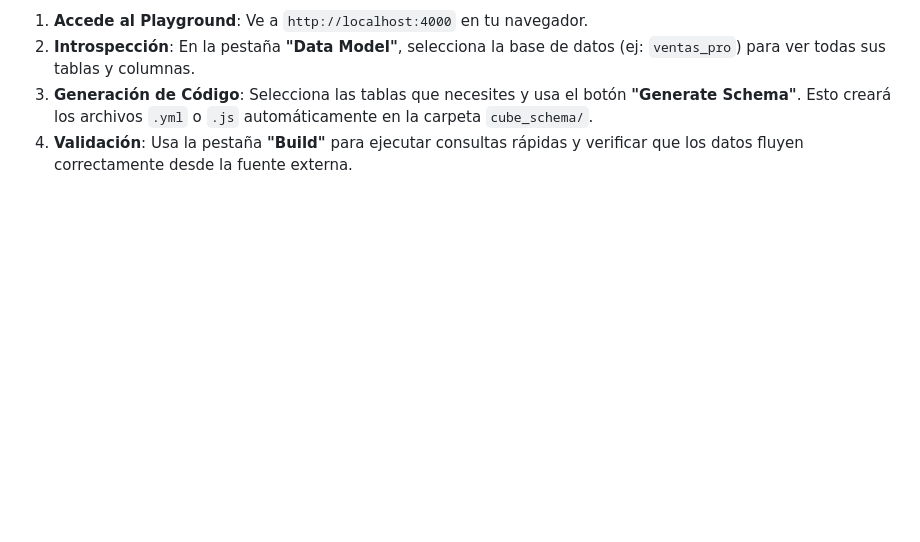
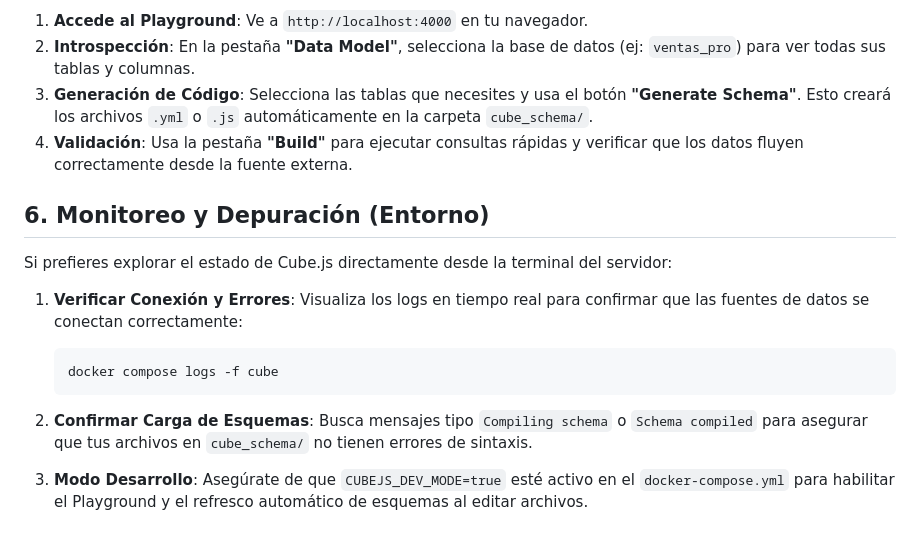
Before and after one commit to imarthe75/superset-stack-docker, a Markdown page: .agent/workflows/clone-and-config.md, the part around the change. Rendered like a GitHub page; blank space fills up the shorter version.

Commit message:
Actualización de documentación para cube.js

````diff
--- a/.agent/workflows/clone-and-config.md
+++ b/.agent/workflows/clone-and-config.md
@@ -153,3 +153,16 @@ Si has conectado fuentes externas y quieres explorarlas sin escribir código man
 2. **Introspección**: En la pestaña **"Data Model"**, selecciona la base de datos (ej: `ventas_pro`) para ver todas sus tablas y columnas.
 3. **Generación de Código**: Selecciona las tablas que necesites y usa el botón **"Generate Schema"**. Esto creará los archivos `.yml` o `.js` automáticamente en la carpeta `cube_schema/`.
 4. **Validación**: Usa la pestaña **"Build"** para ejecutar consultas rápidas y verificar que los datos fluyen correctamente desde la fuente externa.
+
+## 6. Monitoreo y Depuración (Entorno)
+
+Si prefieres explorar el estado de Cube.js directamente desde la terminal del servidor:
+
+1. **Verificar Conexión y Errores**: Visualiza los logs en tiempo real para confirmar que las fuentes de datos se conectan correctamente:
+
+   ```bash
+   docker compose logs -f cube
+   ```
+
+2. **Confirmar Carga de Esquemas**: Busca mensajes tipo `Compiling schema` o `Schema compiled` para asegurar que tus archivos en `cube_schema/` no tienen errores de sintaxis.
+3. **Modo Desarrollo**: Asegúrate de que `CUBEJS_DEV_MODE=true` esté activo en el `docker-compose.yml` para habilitar el Playground y el refresco automático de esquemas al editar archivos.
````
